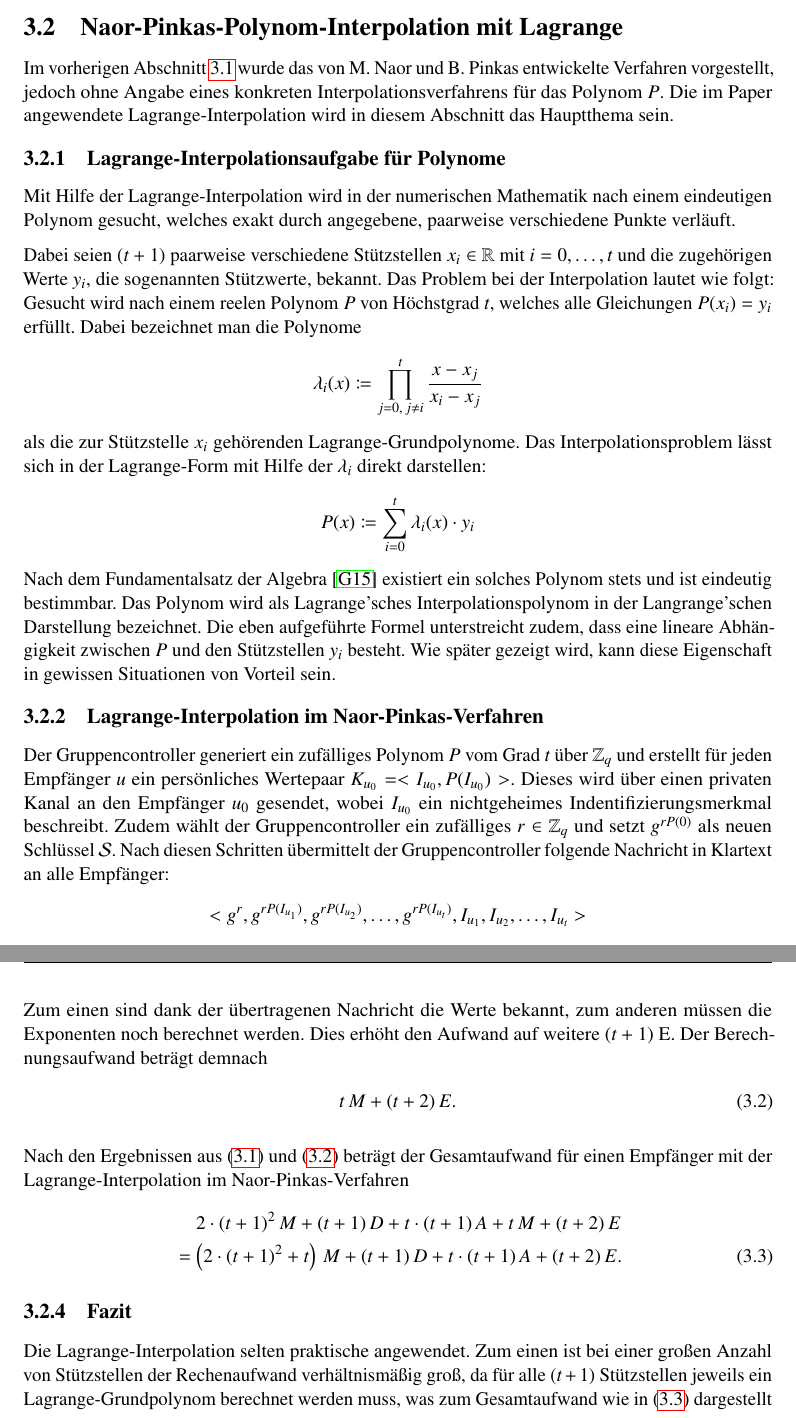
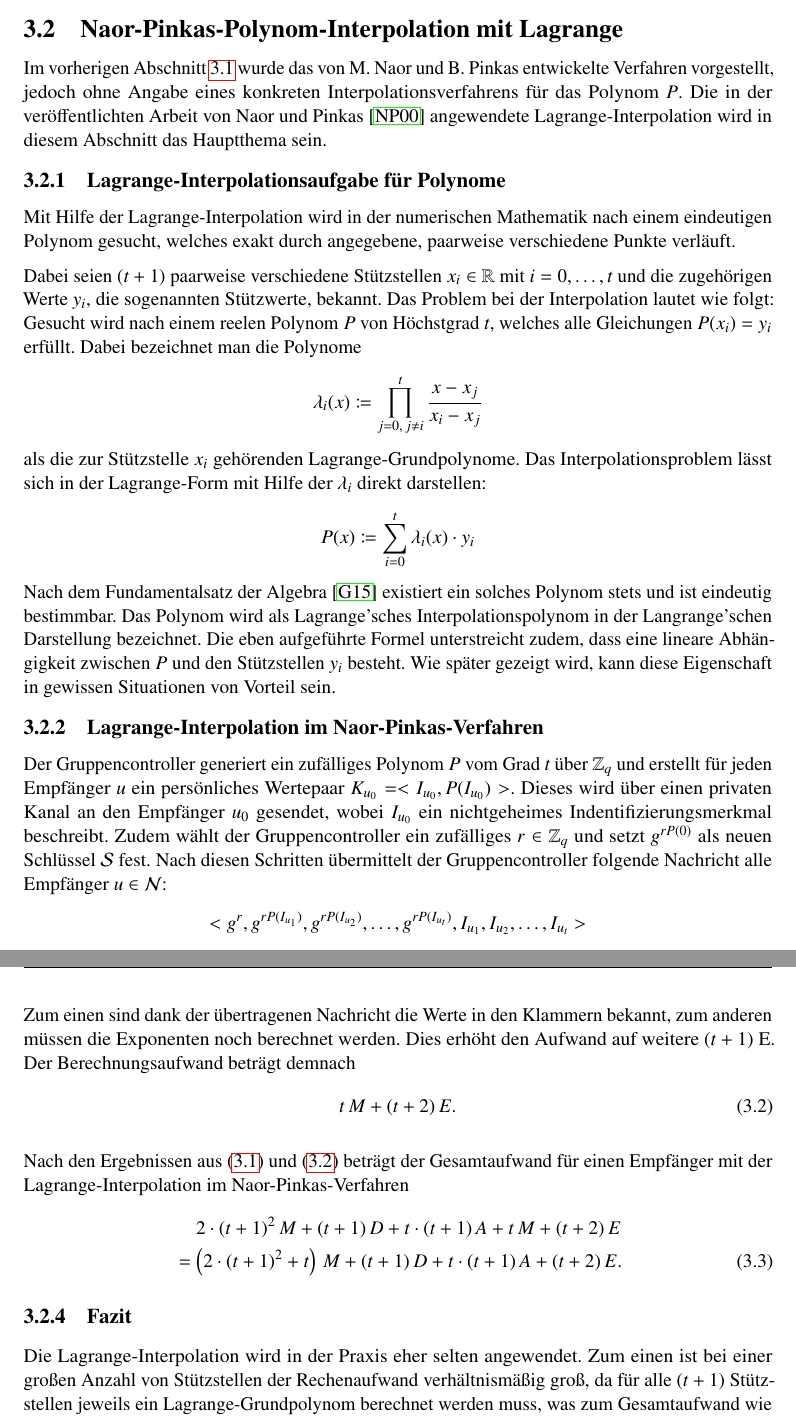
Before and after one commit to mustangore/sa, a LaTeX document (ausarbeitung.tex, which reads kapitel/03_02_lagrange.tex): two parts of pages 17 and 19 of 38, joined at a grey line, cut so that both start at the same text. Compiled offline with pdfLaTeX; the source files are stored in an older character set and shown here as Unicode.

Commit message:
Lagrange Verfahren überarbeitet

```diff
--- a/kapitel/03_02_lagrange.tex
+++ b/kapitel/03_02_lagrange.tex
@@ -2,7 +2,7 @@
 
 \section{Naor-Pinkas-Polynom-Interpolation mit Lagrange}
 \label{ch:abschnitt3-2}
-Im vorherigen Abschnitt \ref{ch:np-revocation-schema:sec:Verfahren} wurde das von M. Naor und B. Pinkas entwickelte Verfahren vorgestellt, jedoch ohne Angabe eines konkreten Interpolationsverfahrens für das Polynom $P$. Die im Paper angewendete Lagrange-Interpolation wird in diesem Abschnitt das Hauptthema sein.
+Im vorherigen Abschnitt \ref{ch:np-revocation-schema:sec:Verfahren} wurde das von M. Naor und B. Pinkas entwickelte Verfahren vorgestellt, jedoch ohne Angabe eines konkreten Interpolationsverfahrens für das Polynom $P$. Die in der veröffentlichten Arbeit von Naor und Pinkas \cite{np00} angewendete Lagrange-Interpolation wird in diesem Abschnitt das Hauptthema sein.
 
 %% ==============================
 \subsection{Lagrange-Interpolationsaufgabe für Polynome}
@@ -24,7 +24,7 @@ Nach dem Fundamentalsatz der Algebra \cite{g15} existiert ein solches Polynom st
 \subsection{Lagrange-Interpolation im Naor-Pinkas-Verfahren}
 %% ==============================
 \label{ch:np-revocation-schema:sec:Lagrange}
-Der Gruppencontroller generiert ein zufälliges Polynom $P$ vom Grad $t$ über $\mathbb Z_q$ und erstellt für jeden Empfänger $u$ ein persönliches Wertepaar $K_{u_0} = <I_{u_0}, P(I_{u_0})>$. Dieses wird über einen privaten Kanal an den Empfänger $u_0$ gesendet, wobei $I_{u_0}$ ein nichtgeheimes Indentifizierungsmerkmal beschreibt. Zudem wählt der Gruppencontroller ein zufälliges $r \in \mathbb Z_q$ und setzt $g^{rP(0)}$ als neuen Schlüssel $\mathcal S$. Nach diesen Schritten übermittelt der Gruppencontroller folgende Nachricht in Klartext an alle Empfänger:
+Der Gruppencontroller generiert ein zufälliges Polynom $P$ vom Grad $t$ über $\mathbb Z_q$ und erstellt für jeden Empfänger $u$ ein persönliches Wertepaar $K_{u_0} = <I_{u_0}, P(I_{u_0})>$. Dieses wird über einen privaten Kanal an den Empfänger $u_0$ gesendet, wobei $I_{u_0}$ ein nichtgeheimes Indentifizierungsmerkmal beschreibt. Zudem wählt der Gruppencontroller ein zufälliges $r \in \mathbb Z_q$ und setzt $g^{rP(0)}$ als neuen Schlüssel $\mathcal S$ fest. Nach diesen Schritten übermittelt der Gruppencontroller folgende Nachricht alle Empfänger $u\in \mathcal N$:
 \begin{align*}
 <g^r, g^{rP(I_{u_1})}, g^{rP(I_{u_2})}, \dots ,g^{rP(I_{u_t})}, I_{u_1},  I_{u_2}, \dots,  I_{u_t}>
 \end{align*}
@@ -73,7 +73,7 @@ an. Die nächsten Berechnungen erfolgen bei der Ermittlung des geheimen Schlüss
 \[
 \prod_{i=0}^t (g^{r P(I_{u_i})})^{\lambda_i}=(g^{r P(I_{u_0})})^{\lambda_0} \cdot \ldots \cdot (g^{r P(I_{u_t})})^{\lambda_t}
 \]
-Zum einen sind dank der übertragenen Nachricht die Werte bekannt, zum anderen müssen die Exponenten noch berechnet werden. Dies erhöht den Aufwand auf weitere ($t+1$) E. Der Berechnungsaufwand beträgt demnach
+Zum einen sind dank der übertragenen Nachricht die Werte in den Klammern bekannt, zum anderen müssen die Exponenten noch berechnet werden. Dies erhöht den Aufwand auf weitere ($t+1$) E. Der Berechnungsaufwand beträgt demnach
 \begin{align}
 \label{eq:la_auf_formel}
 t\,M + (t+2)\,E .
@@ -89,5 +89,5 @@ Nach den Ergebnissen aus \eqref{eq:la_auf_grundpol} und \eqref{eq:la_auf_formel}
 
 \subsection{Fazit}
 \label{ch:np-revocation-schema:sec:Fazit}
-Die Lagrange-Interpolation selten praktische angewendet. Zum einen ist bei einer großen Anzahl von Stützstellen der Rechenaufwand verhältnismäßig groß, da für alle ($t+1$) Stützstellen jeweils ein Lagrange-Grundpolynom berechnet werden muss, was zum Gesamtaufwand wie in \eqref{eq:la_formel_gesamt} dargestellt führt. Zum anderen ist bei Hinzunahme lediglich einer einzelnen Stützstelle eine Neuberechnung aller $\lambda_i$ notwendig.\\
-\hspace*{0.45cm}Ein Vorteil der Lagrange-Darstellung ist jedoch, dass sich die Summen aus den aus Produkten bestehenden Brüchen besonders einfach in Form von ineinander geschachtelten Schleifen programmieren und somit einfacher in Programmen einbeziehen lassen. Zudem werden die Stützwerte unabhängig von den Stützstellen berechnet. Sobald die Lagrange-Grundpolynome $\lambda_i$ bestimmt wurden, lassen sich verschiedene Sätze von Stützwerten $y_i$ mit gleichen Stützstellen $x_i$ schneller interpolieren. Auf das Verfahren von M. Naor und B. Pinkas bezogen, ein enormer Vorteil, da in einem Zeitraum bei Nichtveränderung der unerlaubten Empfängermenge die weiteren Empfänger $u \notin R$ durch lokale Speicherung der Lagrange-Grundpolynome $\lambda_i$ nicht mehr neu berechnet werden müssen. Aufgrund dieser Eigenschaft lässt sich nach einmaliger Berechnung der $\lambda_i$ und in einem Zeitraum ohne Änderung der Menge $\mathcal R$ der Rechenaufwand auf $t$ Multiplikationen und $(t+2)$ Exponentenberechnungen reduzieren. Zudem kann in diesem speziellen Zeitraum auch die zu übertragende Nachrichtenlänge um die Menge der zu sperrenden Empfänger $\mathcal R = \{I_{u_1},\dots,I_{u_t}\}$ verkürzt werden, da diese wegen den bereits berechneten und lokal gespeicherten Lagrange-Grundpolynomen $\lambda_i$ nicht mehr benötigt werden. Dadurch reduziert sich die Länge der übermittelten Nachricht um $t$ Elemente aus dem Körper $\mathcal F$.
+Die Lagrange-Interpolation wird in der Praxis eher selten angewendet. Zum einen ist bei einer großen Anzahl von Stützstellen der Rechenaufwand verhältnismäßig groß, da für alle ($t+1$) Stützstellen jeweils ein Lagrange-Grundpolynom berechnet werden muss, was zum Gesamtaufwand wie in \eqref{eq:la_formel_gesamt} dargestellt führt. Zum anderen ist bei Hinzunahme lediglich einer einzelnen Stützstelle eine Neuberechnung aller $\lambda_i$ notwendig.\\
+\hspace*{0.45cm}Ein Vorteil der Lagrange-Darstellung ist jedoch, dass sich die Summen aus den aus Produkten bestehenden Brüchen besonders einfach in Form von ineinander geschachtelten Schleifen programmieren und somit einfacher in Programmen einbeziehen lassen. Zudem werden die Stützwerte unabhängig von den Stützstellen berechnet. Sobald die Lagrange-Grundpolynome $\lambda_i$ bestimmt wurden, lassen sich verschiedene Sätze von Stützwerten $y_i$ mit gleichen Stützstellen $x_i$ schneller interpolieren. Auf das Verfahren von M. Naor und B. Pinkas bezogen ein enormer Vorteil, da in einem Zeitraum bei Nichtveränderung der unerlaubten Empfängermenge die weiteren Empfänger $u \notin R$ durch lokale Speicherung der Lagrange-Grundpolynome $\lambda_i$ nicht mehr neu berechnet werden müssen. Aufgrund dieser Eigenschaft lässt sich nach einmaliger Berechnung der $\lambda_i$ und in einem Zeitraum ohne Änderung der Menge $\mathcal R$ der Rechenaufwand auf $t$ Multiplikationen und $(t+2)$ Exponentenberechnungen reduzieren. Zudem kann in diesem speziellen Zeitraum auch die zu übertragende Nachrichtenlänge um die Menge der zu sperrenden Empfänger $\mathcal R = \{I_{u_1},\dots,I_{u_t}\}$ verkürzt werden, da diese wegen den bereits berechneten und lokal gespeicherten Lagrange-Grundpolynomen $\lambda_i$ nicht mehr benötigt werden. Dadurch reduziert sich die Länge der übermittelten Nachricht um $t$ Elemente aus dem Körper $\mathcal F$.
```
Also changed, not shown: ausarbeitung.pdf, kapitel/03_02_lagrange.tex (2 more changed lines).
